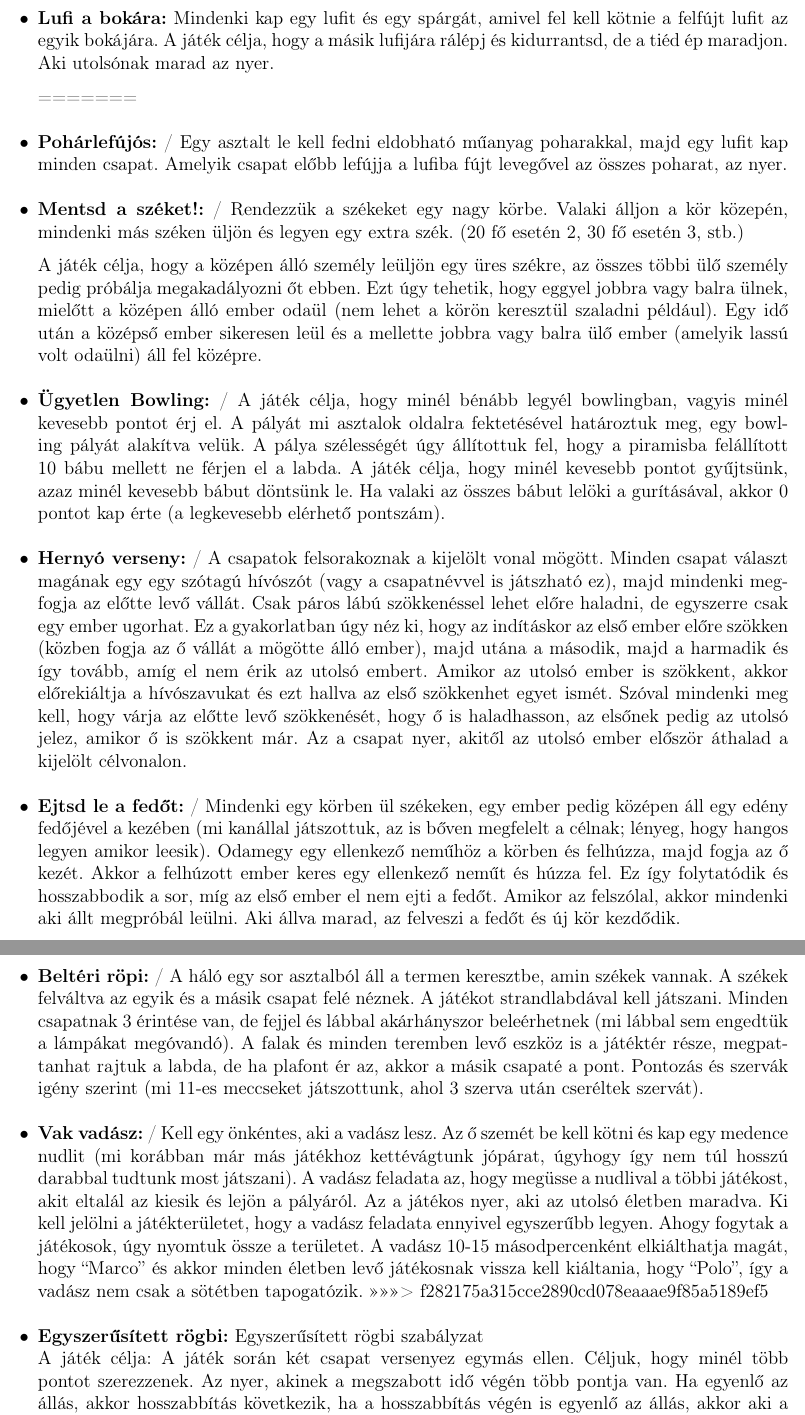
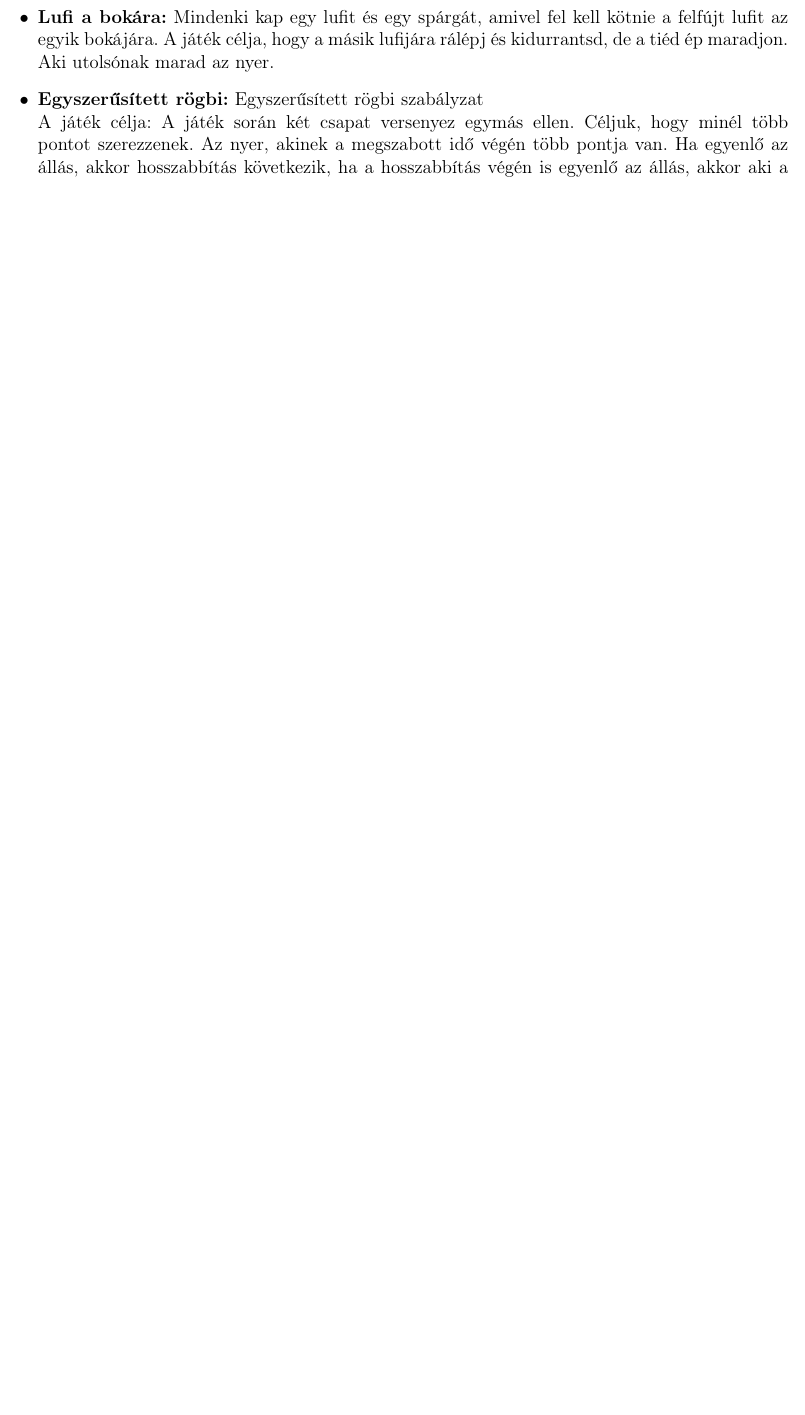
Before and after one commit to brprnb/Ifi_jatekok, a LaTeX document (jatekok.tex): two parts of pages 27 and 28 of 30 before the commit and part of page 26 of 28 after it, the two joined at a grey line, cut so that both start at the same text, the shorter picture padded with empty space. Compiled offline with pdfLaTeX.

Commit message:
nem mondom, hogy tudom használni a gitet

```diff
--- a/jatekok.tex
+++ b/jatekok.tex
@@ -324,21 +315,6 @@ Egy körben vagy U alakban ülünk. A legértékesebb három hely az elnök, a t
 
 \item \textbf{Lufi a bokára:} Mindenki kap egy lufit és egy spárgát, amivel fel kell kötnie a felfújt lufit az egyik bokájára. A játék célja, hogy a másik lufijára rálépj és kidurrantsd, de a tiéd ép maradjon. Aki utolsónak marad az nyer.
 
-=======
-\item \textbf{Pohárlefújós:} / Egy asztalt le kell fedni eldobható műanyag poharakkal, majd egy lufit kap minden csapat. Amelyik csapat előbb lefújja a lufiba fújt levegővel az összes poharat, az nyer.
-\item \textbf{Mentsd a széket!:} / Rendezzük a székeket egy nagy körbe. Valaki álljon a kör közepén, mindenki más széken üljön és legyen egy extra szék. (20 fő esetén 2, 30 fő esetén 3, stb.)
-
-A játék célja, hogy a középen álló személy leüljön egy üres székre, az összes többi ülő személy pedig próbálja megakadályozni őt ebben. Ezt úgy tehetik, hogy eggyel jobbra vagy balra ülnek, mielőtt a középen álló ember odaül (nem lehet a körön keresztül szaladni például). Egy idő után a középső ember sikeresen leül és a mellette jobbra vagy balra ülő ember (amelyik lassú volt odaülni) áll fel középre.
-\item \textbf{Ügyetlen Bowling:} / A játék célja, hogy minél bénább legyél bowlingban, vagyis minél kevesebb pontot érj el. A pályát mi asztalok oldalra fektetésével határoztuk meg, egy bowling pályát alakítva velük. A pálya szélességét úgy állítottuk fel, hogy a piramisba felállított 10 bábu mellett ne férjen el a labda. A játék célja, hogy minél kevesebb pontot gyűjtsünk, azaz minél kevesebb bábut döntsünk le. Ha valaki az összes bábut lelöki a gurításával, akkor 0 pontot kap érte (a legkevesebb elérhető pontszám).
-
-\item \textbf{Hernyó verseny:} / A csapatok felsorakoznak a kijelölt vonal mögött. Minden csapat választ magának egy egy szótagú hívószót (vagy a csapatnévvel is játszható ez), majd mindenki megfogja az előtte levő vállát. Csak páros lábú szökkenéssel lehet előre haladni, de egyszerre csak egy ember ugorhat. Ez a gyakorlatban úgy néz ki, hogy az indításkor az első ember előre szökken (közben fogja az ő vállát a mögötte álló ember), majd utána a második, majd a harmadik és így tovább, amíg el nem érik az utolsó embert. Amikor az utolsó ember is szökkent, akkor előrekiáltja a hívószavukat és ezt hallva az első szökkenhet egyet ismét. Szóval mindenki meg kell, hogy várja az előtte levő szökkenését, hogy ő is haladhasson, az elsőnek pedig az utolsó jelez, amikor ő is szökkent már. Az a csapat nyer, akitől az utolsó ember először áthalad a kijelölt célvonalon.
-
-\item \textbf{Ejtsd le a fedőt:} / Mindenki egy körben ül székeken, egy ember pedig középen áll egy edény fedőjével a kezében (mi kanállal játszottuk, az is bőven megfelelt a célnak; lényeg, hogy hangos legyen amikor leesik). Odamegy egy ellenkező neműhöz a körben és felhúzza, majd fogja az ő kezét. Akkor a felhúzott ember keres egy ellenkező neműt és húzza fel. Ez így folytatódik és hosszabbodik a sor, míg az első ember el nem ejti a fedőt. Amikor az felszólal, akkor mindenki aki állt megpróbál leülni. Aki állva marad, az felveszi a fedőt és új kör kezdődik.
-
-\item \textbf{Beltéri röpi:} / A háló egy sor asztalból áll a termen keresztbe, amin székek vannak. A székek felváltva az egyik és a másik csapat felé néznek. A játékot strandlabdával kell játszani. Minden csapatnak 3 érintése van, de fejjel és lábbal akárhányszor beleérhetnek (mi lábbal sem engedtük a lámpákat megóvandó). A falak és minden teremben levő eszköz is a játéktér része, megpattanhat rajtuk a labda, de ha plafont ér az, akkor a másik csapaté a pont. Pontozás és szervák igény szerint (mi 11-es meccseket játszottunk, ahol 3 szerva után cseréltek szervát).
-
-\item \textbf{Vak vadász:} / Kell egy önkéntes, aki a vadász lesz. Az ő szemét be kell kötni és kap egy medence nudlit (mi korábban már más játékhoz kettévágtunk jópárat, úgyhogy így nem túl hosszú darabbal tudtunk most játszani). A vadász feladata az, hogy megüsse a nudlival a többi játékost, akit eltalál az kiesik és lejön a pályáról. Az a játékos nyer, aki az utolsó életben maradva. Ki kell jelölni a játékterületet, hogy a vadász feladata ennyivel egyszerűbb legyen. Ahogy fogytak a játékosok, úgy nyomtuk össze a területet. A vadász 10-15 másodpercenként elkiálthatja magát, hogy “Marco” és akkor minden életben levő játékosnak vissza kell kiáltania, hogy “Polo”, így a vadász nem csak a sötétben tapogatózik.
->>>>>>> f282175a315cce2890cd078eaaae9f85a5189ef5
 
 \item \textbf{Egyszerűsített rögbi:} Egyszerűsített rögbi szabályzat\\
 A játék célja: A játék során két csapat versenyez egymás ellen. Céljuk, hogy minél több pontot szerezzenek. Az nyer, akinek a megszabott idő végén több pontja van. Ha egyenlő az állás, akkor hosszabbítás következik, ha a hosszabbítás végén is egyenlő az állás, akkor aki a következő pontot szerzi az nyer.\\
```
Also changed, not shown: jatekok.pdf, jatekok.tex (9 more changed lines), 1 other file.
